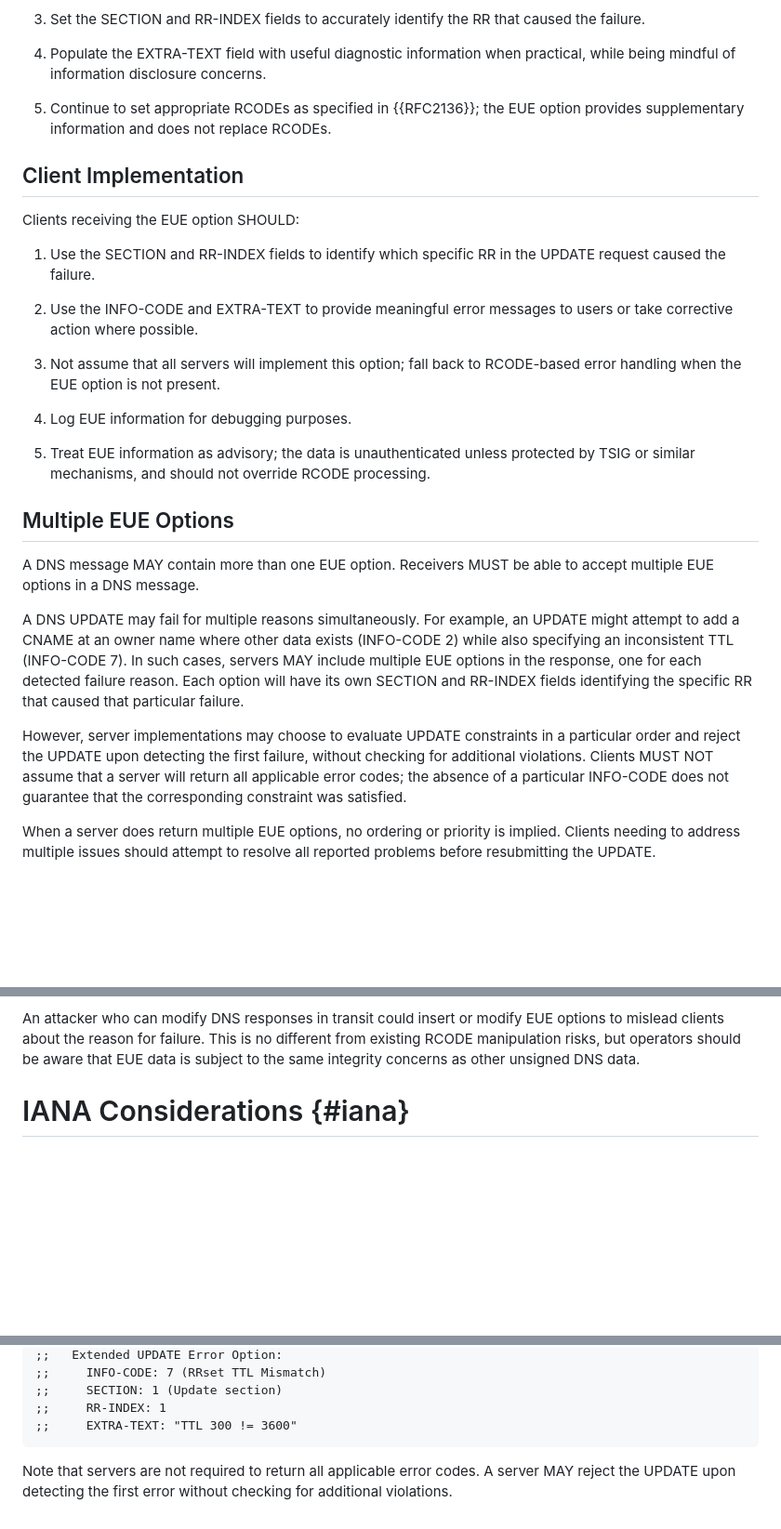
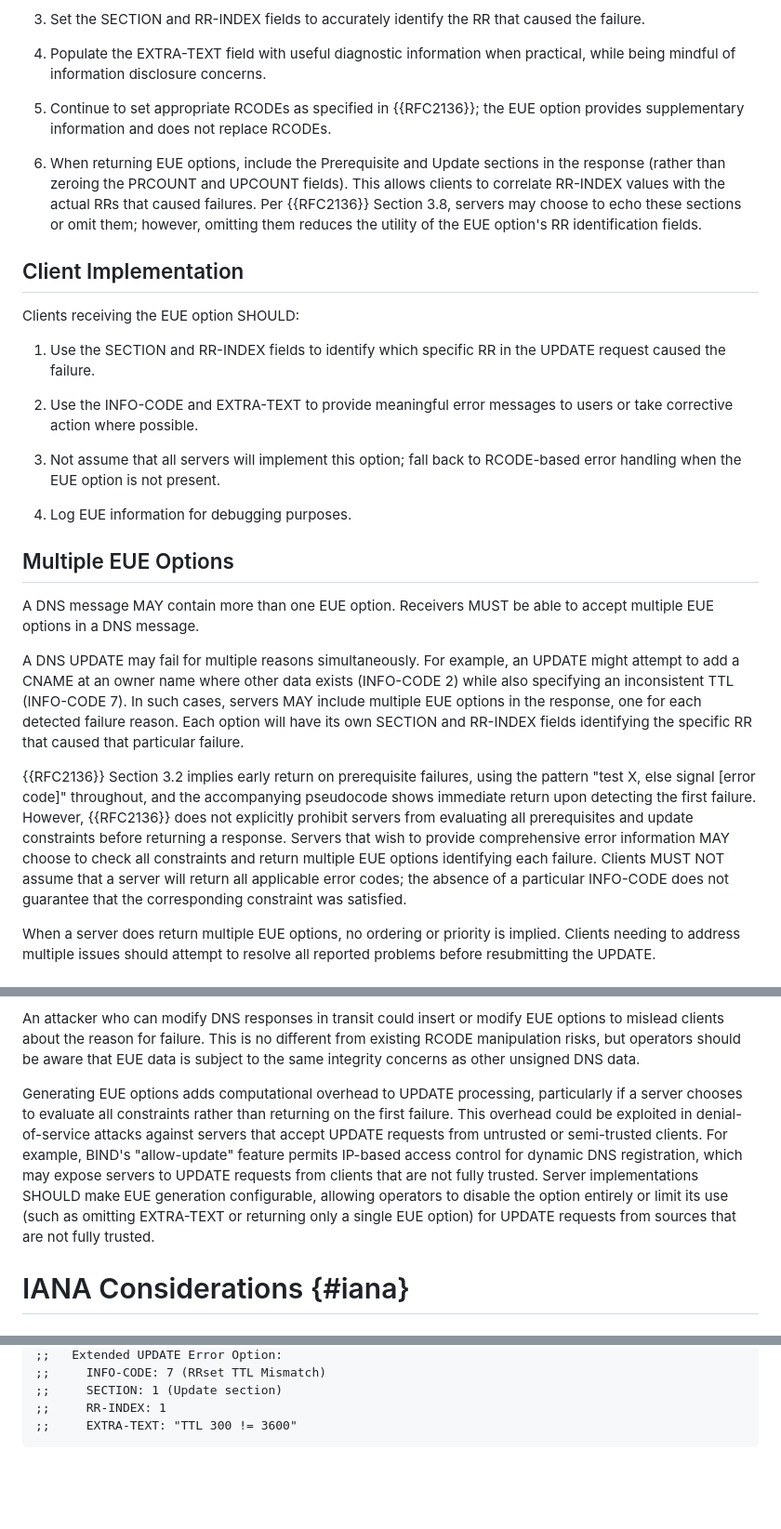
Before and after one commit to davidgroves/ID_DNS_EUE, a Markdown page: draft-groves-dnsop-eue.md, 3 parts joined by grey strips. Shown at 93% size. Drawn GitHub-style; blank space fills up the shorter version.

```diff
--- a/draft-groves-dnsop-eue.md
+++ b/draft-groves-dnsop-eue.md
@@ -521,6 +434,14 @@ Servers implementing the EUE option SHOULD:
    {{RFC2136}}; the EUE option provides supplementary
    information and does not replace RCODEs.
 
+6. When returning EUE options, include the Prerequisite and Update
+   sections in the response (rather than zeroing the PRCOUNT and
+   UPCOUNT fields).  This allows clients to correlate RR-INDEX
+   values with the actual RRs that caused failures.  Per {{RFC2136}}
+   Section 3.8, servers may choose to echo these sections or omit
+   them; however, omitting them reduces the utility of the EUE
+   option's RR identification fields.
+
 ## Client Implementation
 
 Clients receiving the EUE option SHOULD:
@@ -538,10 +459,6 @@ Clients receiving the EUE option SHOULD:
 
 4. Log EUE information for debugging purposes.
 
-5. Treat EUE information as advisory; the data is
-   unauthenticated unless protected by TSIG or similar
-   mechanisms, and should not override RCODE processing.
-
 ## Multiple EUE Options
 
 A DNS message MAY contain more than one EUE option.  Receivers
@@ -556,11 +473,16 @@ for each detected failure reason.  Each option will have its
 own SECTION and RR-INDEX fields identifying the specific RR
 that caused that particular failure.
 
-However, server implementations may choose to evaluate UPDATE
-constraints in a particular order and reject the UPDATE upon
-detecting the first failure, without checking for additional
-violations.  Clients MUST NOT assume that a server will return
-all applicable error codes; the absence of a particular
+{{RFC2136}} Section 3.2 implies early return on prerequisite
+failures, using the pattern "test X, else signal [error code]"
+throughout, and the accompanying pseudocode shows immediate
+return upon detecting the first failure.  However, {{RFC2136}}
+does not explicitly prohibit servers from evaluating all
+prerequisites and update constraints before returning a response.
+Servers that wish to provide comprehensive error information MAY
+choose to check all constraints and return multiple EUE options
+identifying each failure.  Clients MUST NOT assume that a server
+will return all applicable error codes; the absence of a particular
 INFO-CODE does not guarantee that the corresponding constraint
 was satisfied.
 
@@ -597,6 +519,20 @@ reason for failure.  This is no different from existing
 RCODE manipulation risks, but operators should be aware that
 EUE data is subject to the same integrity concerns as other
 unsigned DNS data.
+
+Generating EUE options adds computational overhead to UPDATE
+processing, particularly if a server chooses to evaluate all
+constraints rather than returning on the first failure.  This
+overhead could be exploited in denial-of-service attacks against
+servers that accept UPDATE requests from untrusted or semi-trusted
+clients.  For example, BIND's "allow-update" feature permits
+IP-based access control for dynamic DNS registration, which may
+expose servers to UPDATE requests from clients that are not fully
+trusted.  Server implementations SHOULD make EUE generation
+configurable, allowing operators to disable the option entirely
+or limit its use (such as omitting EXTRA-TEXT or returning only
+a single EUE option) for UPDATE requests from sources that are
+not fully trusted.
 
 # IANA Considerations {#iana}
 
@@ -773,7 +709,3 @@ EUE options:
 ;;     RR-INDEX: 1
 ;;     EXTRA-TEXT: "TTL 300 != 3600"
 ~~~
-
-Note that servers are not required to return all applicable error
-codes.  A server MAY reject the UPDATE upon detecting the first
-error without checking for additional violations.
```
Also changed, not shown: other parts of draft-groves-dnsop-eue.md (+2 -89 lines).
